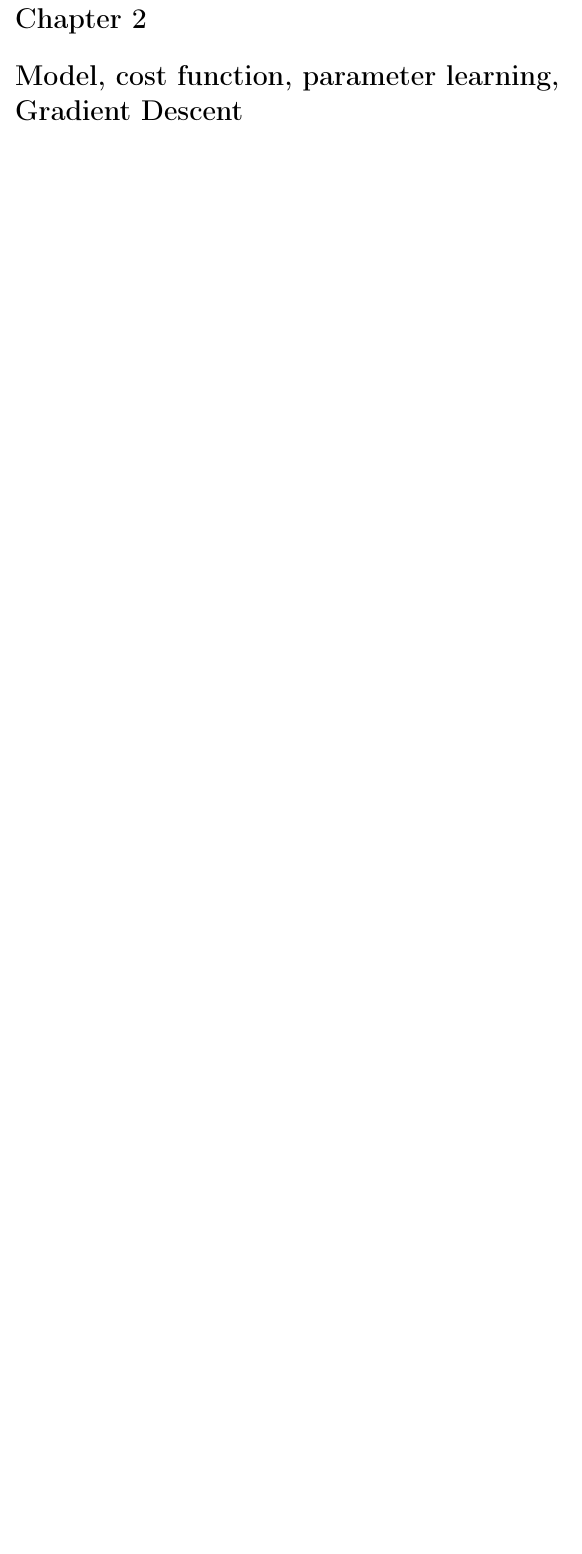
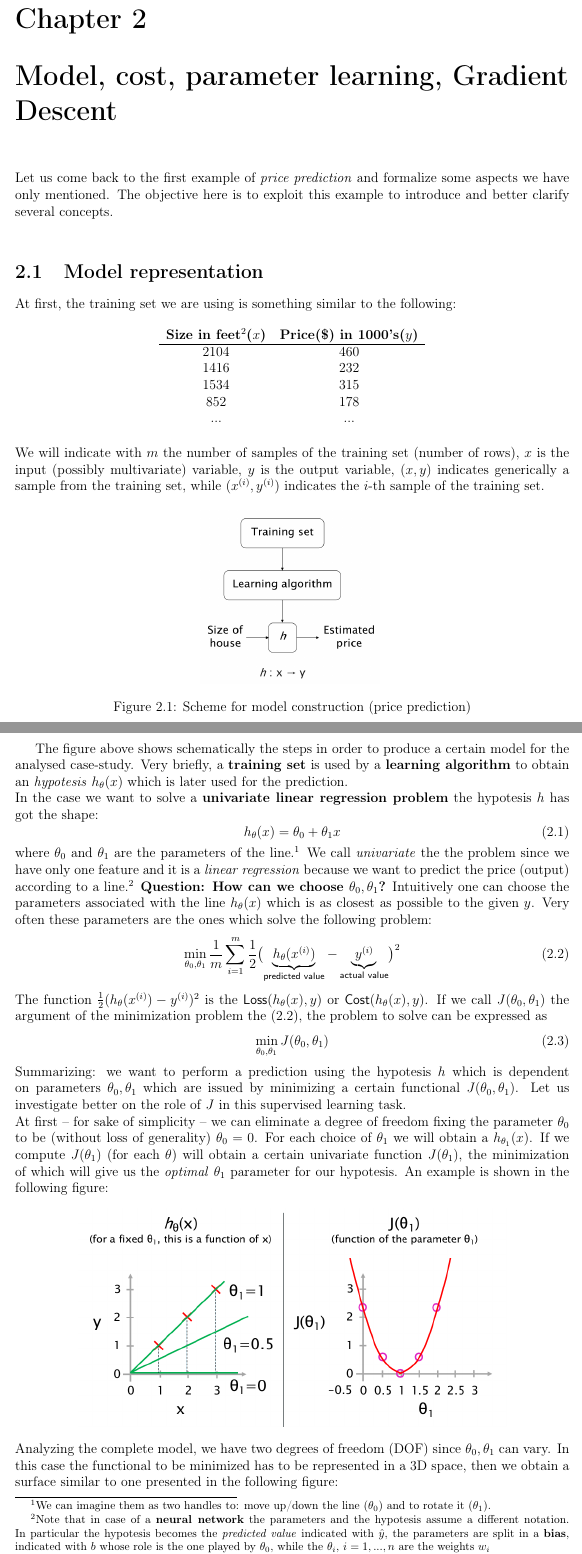
Before and after one commit to cmigliaccio00/ML_LectureNotes, a LaTeX thesis (main.tex, which reads Chapters/Ch1_Intro.tex, Chapters/Ch2_Model.tex): part of page 4 of 4 before the commit and two parts of pages 7 and 8 of 12 after it, the two joined at a grey line, cut so that both start at the same text, the shorter picture padded with empty space. The pictures show the PDF file main.pdf that the author committed with the source.

Commit message:
First two chapters commit

```diff
--- a/Chapters/Ch1_Intro.tex
+++ b/Chapters/Ch1_Intro.tex
@@ -0,0 +4 @@
+    \itemsep-0.3em
@@ -0,0 +15,7 @@
+\section{Supervised learning}
+From \textsc{Wikipedia (EN)}: \textsf{Supervised learning (SL) is a paradigm in machine learning where input objects (for example, a vector of predictor variables) and a desired output value (also known as a human-labeled supervisory signal) train a model.} In the following we are giving some simple introductory examples about two among the most used techniques in supervised learning.
+\subsection{Linear Regression}
+Let us imagine we are supposed to create a model that allows us to \textbf{predict the price of an house}. For sake of simplicity and clarity, suppose that our \textit{dataset entries} have one feature (the house size in ft$^2$) and the \textit{price} which represents the \textbf{correct answers}.
+Using this data we seek for a model which could predict, given the size of an unknown house, his price (in dollars, \$). Several choices can be made. At first, using either a linear or a nonlinear model and so on. It is remarkable that -- even in such a simple example -- we are facing a \textbf{supervised} problem since the right answers are given! This particular case is a problem of \textbf{regression} since we want to \textbf{predict a continuous valued output}, in our case the price.
+
+\begin{figure}[h]
@@ -0,0 +31 @@
+\begin{figure}[h]
@@ -0,0 +39 @@
+\begin{figure}[h]
@@ -0,0 +47 @@
+\begin{figure}[h]
@@ -0,0 +59 @@
+\section{Unsupervided learning}
@@ -0,0 +65 @@
+\begin{figure}[h]
--- /dev/null
+++ b/Chapters/Ch2_Model.tex
@@ -0,0 +1,72 @@
+Let us come back to the first example of \textit{price prediction} and formalize some aspects we have only mentioned. The objective here is to exploit this example to introduce and better clarify several concepts.\\
+\section{Model representation}
+At first, the training set we are using is something similar to the following:
+
+\begin{table}[h]
+    \centering
+    \begin{tabular}{c c}
+        \textbf{Size in feet$^2$($x$)}&\textbf{Price(\$) in 1000's($y$)}\\
+        \hline
+        2104&460\\
+        1416&232\\
+        1534&315\\
+        852&178\\
+        ...&...
+    \end{tabular}
+\end{table}
+\noindent
+We will indicate with $m$ the number of samples of the training set (number of rows), $x$ is the input (possibly multivariate) variable, $y$ is the output variable, $(x,y)$ indicates generically a sample from the training set, while $(x^{(i)}, y^{(i)})$ indicates the $i$-th sample of the training set.
+
+\begin{figure}[h]
+    \centering
+    \label{}
+    \includegraphics[scale=0.5]{img/model.png}
+    \caption{Scheme for model construction (price prediction)}
+\end{figure}
+
+The figure above shows schematically the steps in order to produce a certain model for the analysed case-study. Very briefly, a \textbf{training set} is used by a \textbf{learning algorithm} to obtain an \textit{hypotesis} $h_\theta(x)$ which is later used for the prediction.\\
+In the case we want to solve a \textbf{univariate linear regression problem} the hypotesis $h$ has got the shape:
+\begin{equation}
+    h_{\theta}(x)=\theta_0+\theta_1{x}
+\end{equation}
+where $\theta_0$ and $\theta_1$ are the parameters of the line.\footnote{
+    We can imagine them as two handles to: move up/down the line ($\theta_0$) and to rotate it ($\theta_1$).
+} We call \textit{univariate} the the problem since we have only one feature and it is a \textit{linear regression} because we want to predict the price (output) according to a line.\footnote{
+    Note that in case of a \textbf{neural network} the parameters and the hypotesis assume a different notation. In particular the hypotesis becomes the \textit{predicted value} indicated with $\hat{y}$, the parameters are split in a \textbf{bias}, indicated with $b$ whose role is the one played by $\theta_0$, while the $\theta_i$, $i=1,...,n$ are the weights $w_i$
+ }
+\textbf{Question: How can we choose $\theta_0, \theta_1$?} Intuitively one can choose the parameters associated with the line $h_\theta(x)$ which is as closest as possible to the given $y$. Very often these parameters are the ones which solve the following problem:
+\begin{equation}\label{eq:ls1}
+    \min_{\theta_0, \theta_1} {\frac{1}{m} \sum_{i=1}^{m}{
+        \frac{1}{2} \bigl(
+            \underbrace{h_\theta(x^{(i)})}_{\textsf{predicted value}}-
+            \underbrace{y^{(i)}}_{\textsf{actual value}}
+            \bigr)^2
+    }}
+\end{equation}
+The function $\frac{1}{2} (
+    h_\theta(x^{(i)})-y^{(i)})^2$ is the \textsf{Loss}($h_\theta(x), y$) or \textsf{Cost}($h_\theta(x),y$).  If we call $J(\theta_0, \theta_1)$ the argument of the minimization problem the (\ref{eq:ls1}), the problem to solve can be expressed as
+\begin{equation}\label{ls2}
+    \min_{\theta_0, \theta_1} {J({\theta_0, \theta_1})}
+\end{equation}
+Summarizing: we want to perform a prediction using the hypotesis $h$ which is dependent on parameters $\theta_0, \theta_1$ which are issued by minimizing a certain functional $J(\theta_0, \theta_1)$. Let us investigate better on the role of $J$ in this supervised learning task.\\
+At first -- for sake of simplicity -- we can eliminate a degree of freedom fixing the parameter $\theta_0$ to be (without loss of generality) $\theta_0=0$. For each choice of $\theta_1$ we will obtain a $h_{\theta_1}(x)$. If we compute $J(\theta_1)$ (for each $\theta$) will obtain a certain univariate function $J(\theta_1)$, the minimization of which will give us the \textit{optimal} $\theta_1$ parameter for our hypotesis. An example is shown in the following figure:
+
+\begin{figure}[h]
+    \centering
+    \includegraphics[scale=0.7]{img/J_univariate.png}
+\end{figure}
+\noindent
+Analyzing the complete model, we have two degrees of freedom (DOF) since  $\theta_0, \theta_1$ can vary. In this case the functional to be minimized has to be represented in a 3D space, then we obtain a surface similar to one presented in the following figure:
+
+\begin{figure}[h]\label{fig:surface}
+   \centering
+   \includegraphics[scale=0.7]{img/J_bivariate.png}
+   \caption{Example of $J(\theta_0, \theta_1)$}
+\end{figure}
+
+In the common case of bivariate minimization problem one can use \textit{contour plot} which analyze the shape of the function at different heights. It is remarkable that points in the space $(\theta_0, \theta_1)$ which are on the same \textit{countour line} result in very different hypotesis. It is trivial to understand that,  in this case the minimum $J(\theta_0, \theta_1)$ is attained on the bottom of such a \textit{bowl-shaped} surface.
+
+\begin{figure}[h]
+    \centering
+    \includegraphics[scale=0.7]{img/contour.png}
+\end{figure}
@@ -0,0 +79 @@
+\begin{figure}[h]
@@ -0,0 +107 @@
+\end{equation}
@@ -0,0 +112,3 @@
+\begin{equation}\label{eq:multivariate}
+    h_\theta(x) = \theta_0{x_0}+\theta_1{x_1}+...+\theta_n{x_n}=\theta^T{x}
+\end{equation}
@@ -0,0 +122,3 @@
+\begin{equation}
+    x_i=\frac{x_i-\mu_i}{s_i}
+\end{equation}
@@ -0,0 +132,16 @@
+\begin{figure}[h]
+    \centering
+    \includegraphics[scale=0.6]{img/alpha.png}
+    \caption{Desired behaviour for $J(\theta)$ vs \# iterations}
+\end{figure}
+
+\section{Alternative to Gradient Descent}
+There are alternative methods to gradient descent, for example the normal equation method which is derived by the analytical solution of the well-known \textbf{least-squares} problem. In this case $\theta$ is found by solving the system (normal equations):
+\begin{equation}
+    (X^T X)\theta = X^T{y}
+\end{equation}
+where the $X$ matrix contains the dataset features and $y$ is the vector with the "right answers". The solution of such a problem gives \textit{one-shot} the solution without proceeding by step as in the case  of gradient descent. The main limitation of such a method is the inversion of the matrix $X^T X$, which could be significantly slow if $n$ (number of features and parameters) is very large.\footnote{
+    It is sufficient to think about the number of parameters involved in a problem of image classification. They are in a number of 3 billion for an RGB $1000\times1000$ image.
+}
+
+\section{Polynomial regression}
--- a/main.tex
+++ b/main.tex
@@ -23,9 +23,10 @@
 \tableofcontents
 
 \chapter{Introduction}
-\newpage
+\input{Chapters/Ch1_Intro}
 
-\chapter{Model, cost function, parameter learning, Gradient Descent }
+\chapter{Model, cost, parameter learning, Gradient Descent }
+\input{Chapters/Ch2_Model}
 
 
 \end{document}
```
Also changed, not shown: packages.tex (+3 -1 lines), img/AI.jpeg (added), img/J_bivariate.png (added), img/J_univariate.png (added), img/alpha.png (added), img/clustering.png (added), img/contour.png (added), img/model.png (added), img/nocvx_surf.png (added), img/overfit.jpeg (added), img/prices.png (added), img/tumor.png (added), img/tumor_more.png (added), main.pdf, 2 more files, 1 other file.
